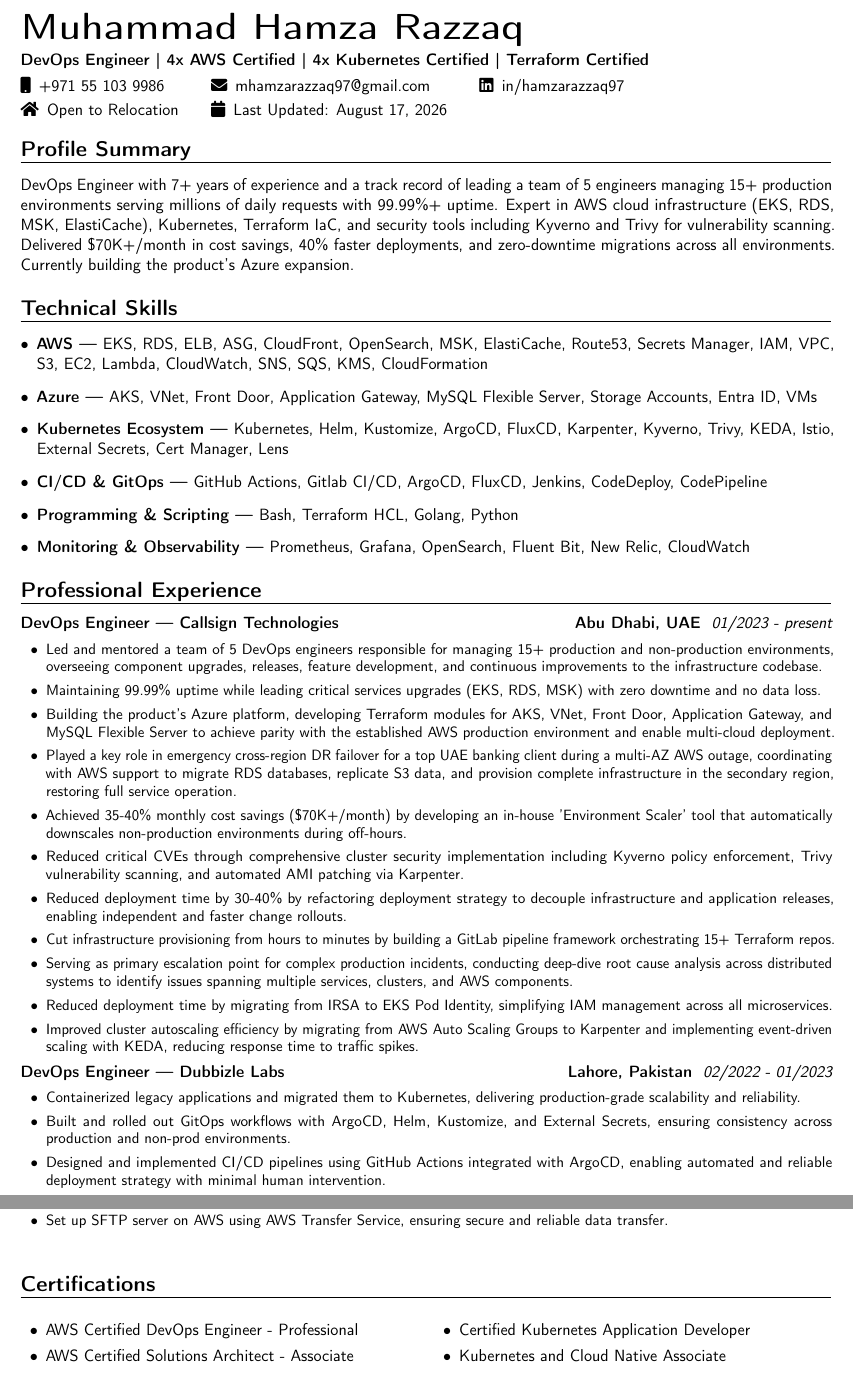
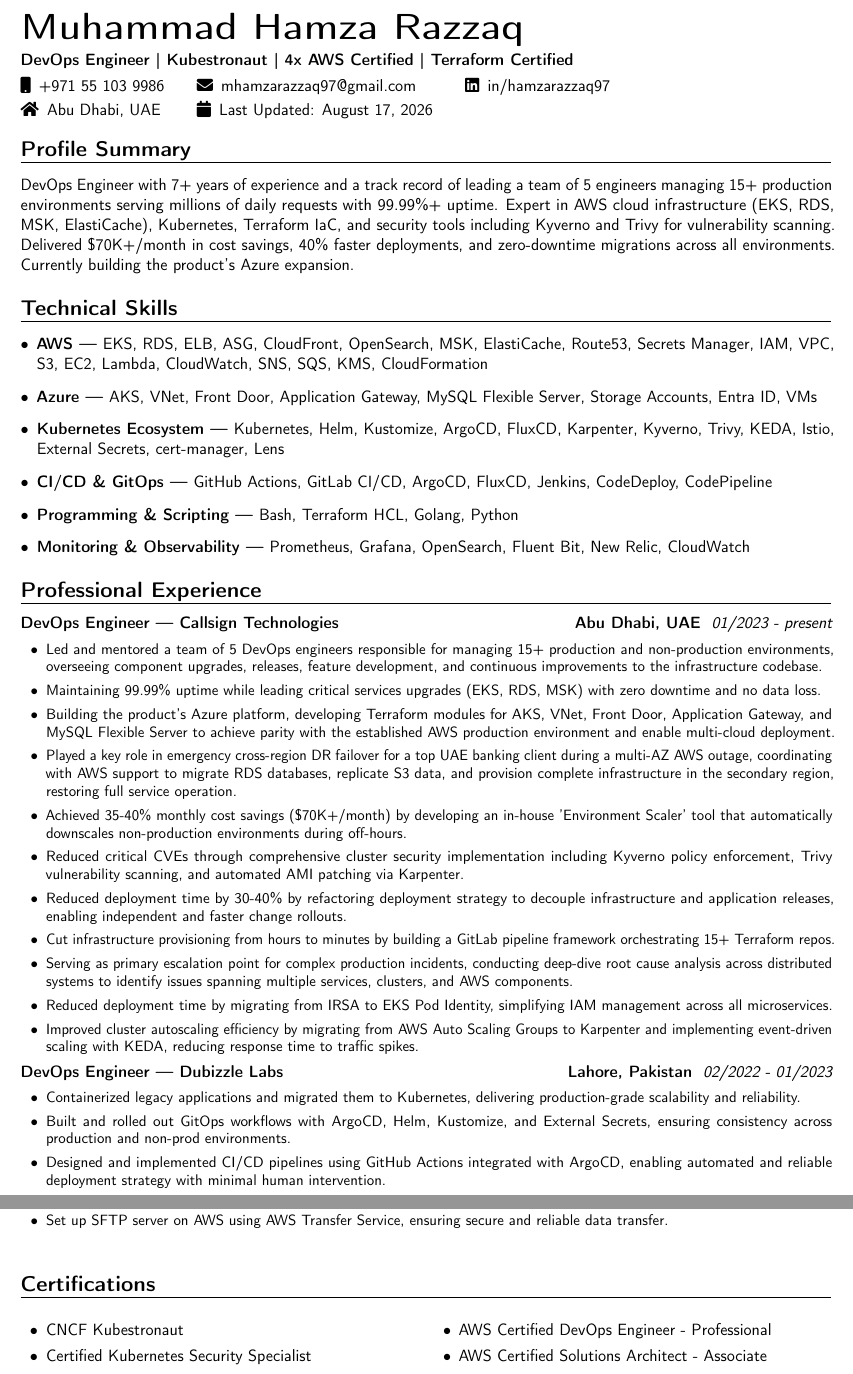
Before and after one commit to mhamzarazzaq97/mhamzarazzaq97.github.io, a LaTeX CV (develop.tex): two parts of pages 1 and 2 of 2, joined at a grey line, cut so that both start at the same text. Compiled offline with pdfLaTeX.

Commit message:
Update CV: Add Kubestronaut and 5x Kubernetes certifications, fix typos

```diff
--- a/develop.tex
+++ b/develop.tex
@@ -31,10 +31,10 @@
 \begin{document}
 \vspace*{-10mm}
 {\Huge\bfseries Muhammad Hamza Razzaq}\\[4pt]
-\textbf{DevOps Engineer | 4x AWS Certified | 4x Kubernetes Certified | Terraform Certified}\\[4pt]
+\textbf{DevOps Engineer | Kubestronaut | 4x AWS Certified | Terraform Certified}\\[4pt]
 \begin{tabular}{ @{} l @{\hspace{2em}} l @{\hspace{2em}} l }
 \faMobile\enspace +971 55 103 9986 & \faEnvelope\enspace mhamzarazzaq97@gmail.com & \faLinkedin\enspace \href{https://linkedin.com/in/hamzarazzaq97}{in/hamzarazzaq97} \\[3pt]
-\faHome\enspace Open to Relocation & \faCalendar\enspace Last Updated: \today &
+\faHome\enspace Abu Dhabi, UAE & \faCalendar\enspace Last Updated: \today &
 \end{tabular}
 
 \section{Profile Summary}
@@ -44,8 +44,8 @@
 {\begin{itemize}[label=\textbullet]
 \item {\textbf{AWS —} EKS, RDS, ELB, ASG, CloudFront, OpenSearch, MSK, ElastiCache, Route53, Secrets Manager, IAM, VPC, S3, EC2, Lambda, CloudWatch, SNS, SQS, KMS, CloudFormation}
 \item {\textbf{Azure —} AKS, VNet, Front Door, Application Gateway, MySQL Flexible Server, Storage Accounts, Entra ID, VMs}
-\item {\textbf{Kubernetes Ecosystem —} Kubernetes, Helm, Kustomize, ArgoCD, FluxCD, Karpenter, Kyverno, Trivy, KEDA, Istio, External Secrets, Cert Manager, Lens}
-\item {\textbf{CI/CD \& GitOps —} GitHub Actions, Gitlab CI/CD, ArgoCD, FluxCD, Jenkins, CodeDeploy, CodePipeline}
+\item {\textbf{Kubernetes Ecosystem —} Kubernetes, Helm, Kustomize, ArgoCD, FluxCD, Karpenter, Kyverno, Trivy, KEDA, Istio, External Secrets, cert-manager, Lens}
+\item {\textbf{CI/CD \& GitOps —} GitHub Actions, GitLab CI/CD, ArgoCD, FluxCD, Jenkins, CodeDeploy, CodePipeline}
 \item {\textbf{Programming \& Scripting —} Bash, Terraform HCL, Golang, Python}
 \item {\textbf{Monitoring \& Observability —} Prometheus, Grafana, OpenSearch, Fluent Bit, New Relic, CloudWatch}
 \end{itemize}}
@@ -66,7 +66,7 @@
     \item Improved cluster autoscaling efficiency by migrating from AWS Auto Scaling Groups to Karpenter and implementing event-driven scaling with KEDA, reducing response time to traffic spikes.
 \end{itemize}}}
 
-\customcventry{02/2022 ‐ 01/2023}{}{DevOps Engineer — Dubbizle Labs}{Lahore, Pakistan}{}{
+\customcventry{02/2022 ‐ 01/2023}{}{DevOps Engineer — Dubizzle Labs}{Lahore, Pakistan}{}{
 {\begin{itemize}[leftmargin=0.6cm,topsep=5pt, itemsep=2pt, parsep=2pt, label={\textbullet}]
     \item Containerized legacy applications and migrated them to Kubernetes, delivering production-grade scalability and reliability.
     \item Built and rolled out GitOps workflows with ArgoCD, Helm, Kustomize, and External Secrets, ensuring consistency across production and non-prod environments.
@@ -100,3 +100,6 @@
 \section{ Certifications}
 \begin{multicols}{2}
   {\begin{itemize}[leftmargin=0.6cm,topsep=5pt, itemsep=2pt, parsep=2pt, label={\textbullet}]
+     \item CNCF Kubestronaut
+     \item Certified Kubernetes Security Specialist
+     \item Certified Kubernetes Administrator
@@ -108,6 +113,3 @@
-     \item Certified Kubernetes Application Developer
-     \item Kubernetes and Cloud Native Associate
-     \item Kubernetes and Cloud Native Security Associate
      \item Terraform Certified Associate
      \item[]
   \end{itemize}}
```
Also changed, not shown: production.tex (+11 -9 lines), develop.tex (4 more changed lines).
